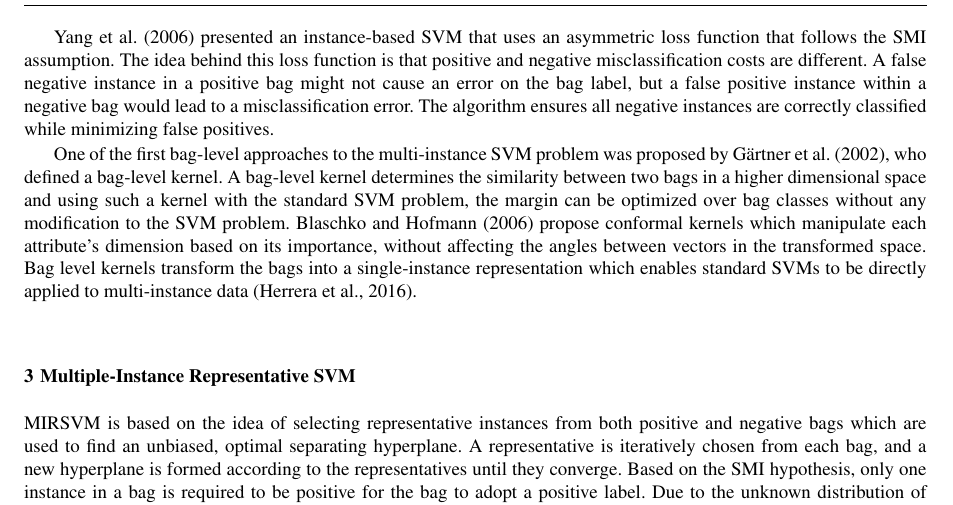
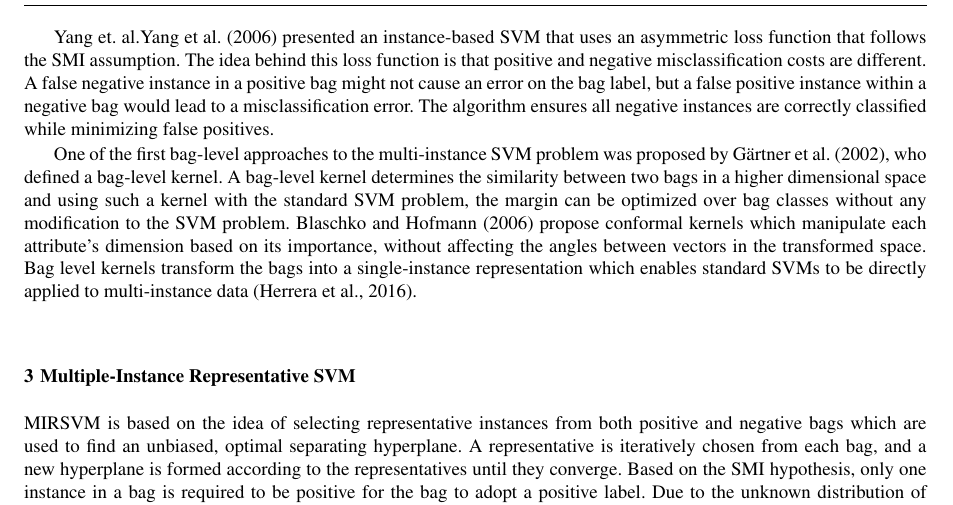
Before and after one commit to melkiga/MultiInstanceLearning, a LaTeX paper (Article/MIRSVM_corrected.tex): part of page 6 of 18, cut so that both start at the same text. Compiled offline with pdfLaTeX.

Commit message:
fixed a mistake in the MIRSVM corrected paper

```diff
--- a/Article/MIRSVM_corrected.tex
+++ b/Article/MIRSVM_corrected.tex
@@ -211,7 +211,7 @@ The MI adaptation of the SVM presents two contexts for solving the problem: the
 
 \cite{Andrews2002} proposed a mixed-integer quadratic program that solves the MI problem at an instance-level, using a support vector machine, named MISVM, that can be solved heuristically. Rather than maximizing the margin of separability between instances of different classes, this instance-based method maximizes the margin between bags. It tries to identify the key instance from each positive bag that makes the bag positive by assuming it has the highest margin value~\citep{Herrera2016}. Instances from positive bags are selected as bag-representatives, and the algorithm iteratively creates a classifier that separates those representatives from all instances from the negative bags. Using bag-representatives from one class and all instances from the other is an example of an approach that combines rules from the SMI assumption and the collective assumption. A disadvantage of this approach stems from the assumption that all instances within positive bags are also positive, which is an implicit step in the initialization of MISVM.~\cite{Andrews2002} also proposed a second mixed-integer instance-level approach, named mi-SVM, which does not discard the negative instances of the positive bags. It rather tries to identify the instances within positive bags that are negative and utilize them in the construction of the negative margin. The main disadvantage of these approaches is that they create an imbalanced class problem that favors the negative class, resulting in a biased classifier.
 
-\cite{Yang2006} presented an instance-based SVM that uses an asymmetric loss function that follows the SMI assumption. The idea behind this loss function is that positive and negative misclassification costs are different. A false negative instance in a positive bag might not cause an error on the bag label, but a false positive instance within a negative bag would lead to a misclassification error. The algorithm ensures all negative instances are correctly classified while minimizing false positives.
+Yang et. al.\cite{Yang2006} presented an instance-based SVM that uses an asymmetric loss function that follows the SMI assumption. The idea behind this loss function is that positive and negative misclassification costs are different. A false negative instance in a positive bag might not cause an error on the bag label, but a false positive instance within a negative bag would lead to a misclassification error. The algorithm ensures all negative instances are correctly classified while minimizing false positives.
 
 One of the first bag-level approaches to the multi-instance SVM problem was proposed by~\cite{Smola2002}, who defined a bag-level kernel. A bag-level kernel determines the similarity between two bags in a higher dimensional space and using such a kernel with the standard SVM problem, the margin can be optimized over bag classes without any modification to the SVM problem.~\cite{Blaschko2006} propose conformal kernels which manipulate each attribute's dimension based on its importance, without affecting the angles between vectors in the transformed space. Bag level kernels transform the bags into a single-instance representation which enables standard SVMs to be directly applied to multi-instance data~\citep{Herrera2016}.
 
```
Also changed, not shown: Pattern Recognition R2/article/article.pdf, Submittion_PatternRecognition/latex sources/article.pdf.
